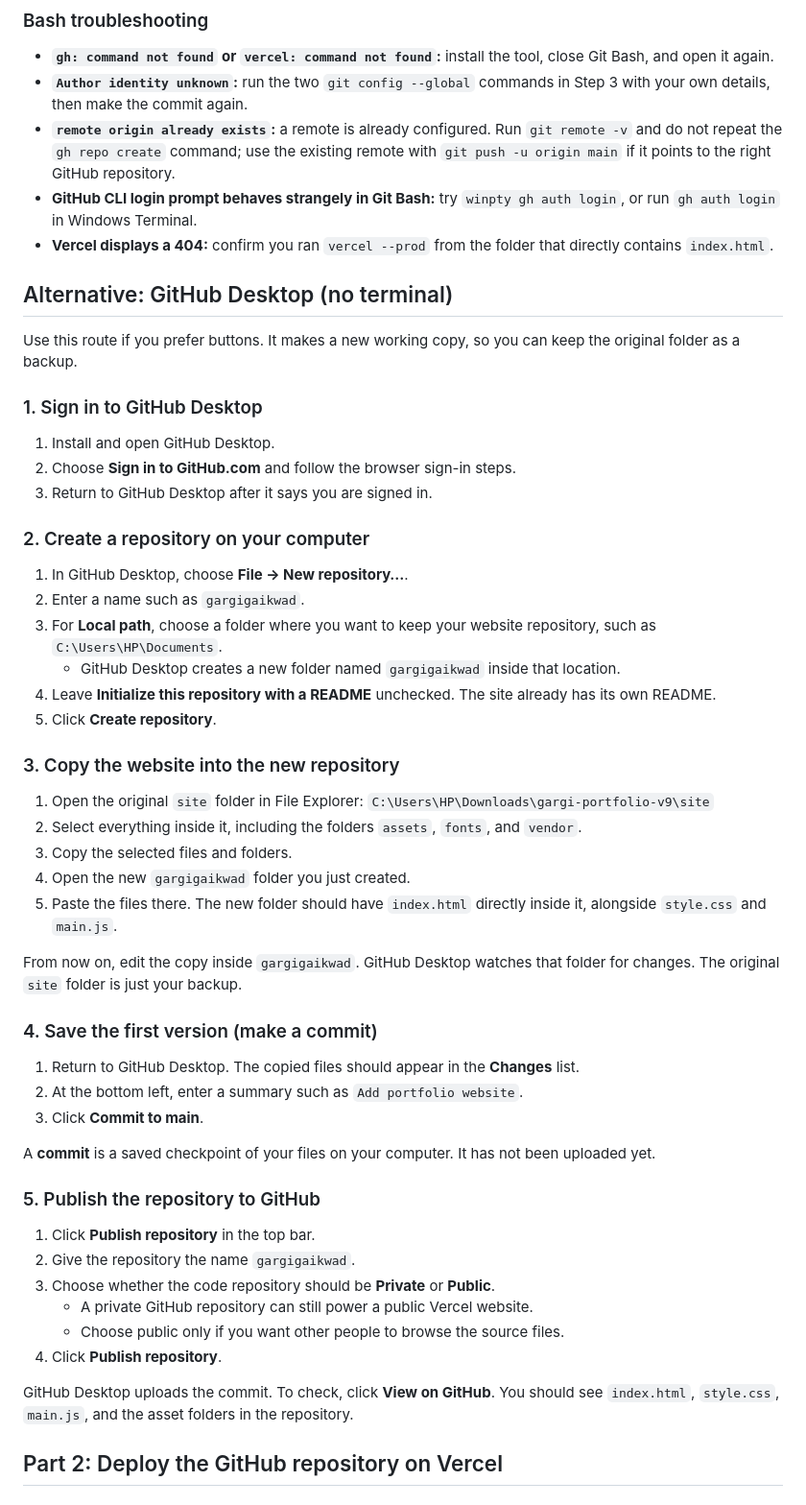
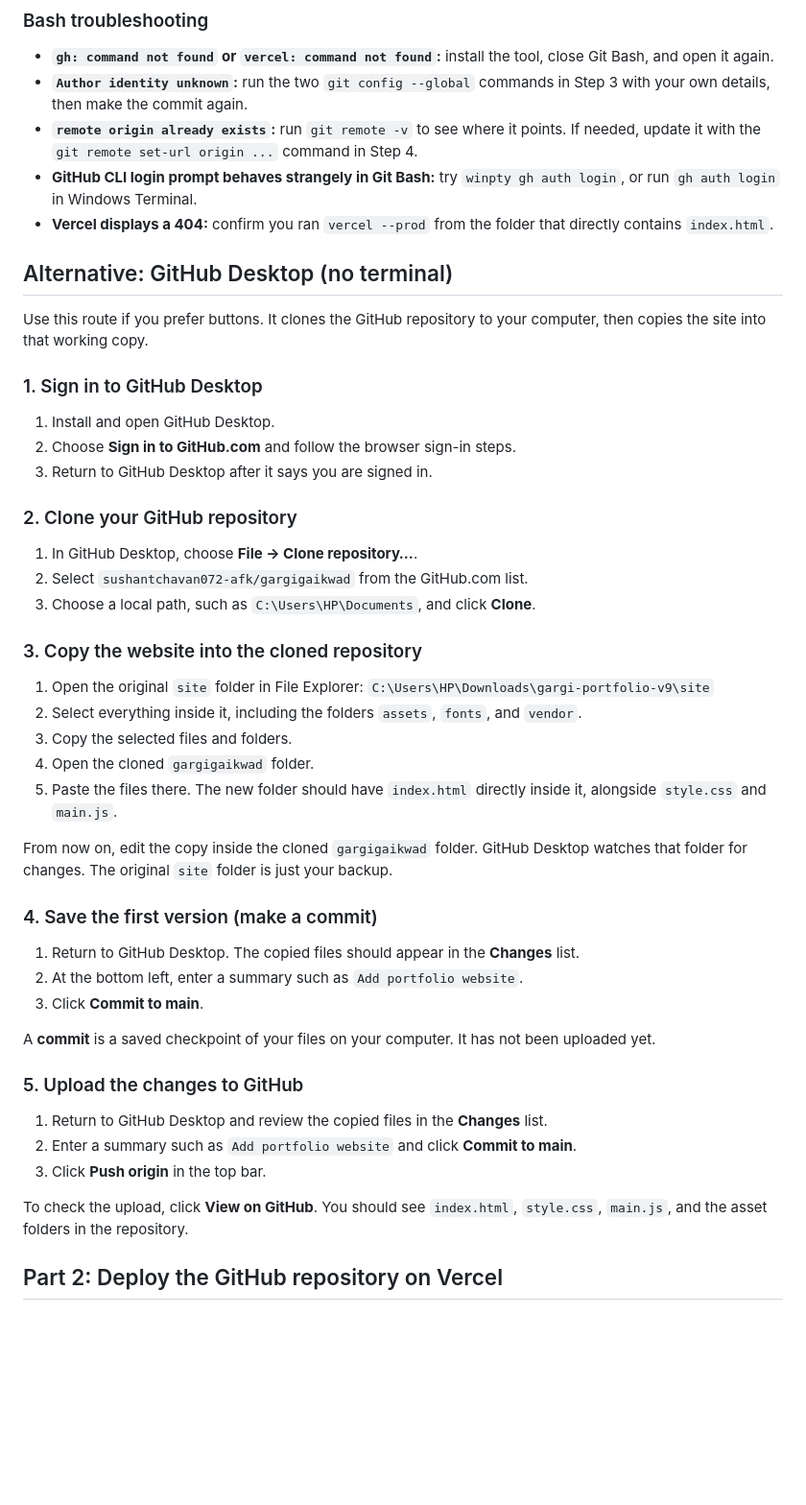
Before and after one commit to sushantchavan072-afk/gargigaikwad, a Markdown page: GITHUB-VERCEL-BEGINNER-GUIDE.md, the part around the change. Shown at 96% size. GitHub-like rendering; blank space fills up the shorter version.

Commit message:
Add GitHub and Vercel Bash guide

```diff
--- a/GITHUB-VERCEL-BEGINNER-GUIDE.md
+++ b/GITHUB-VERCEL-BEGINNER-GUIDE.md
@@ -168,13 +168,13 @@ Change the commit message to briefly describe your update. `git push` sends the
 
 - **`gh: command not found` or `vercel: command not found`:** install the tool, close Git Bash, and open it again.
 - **`Author identity unknown`:** run the two `git config --global` commands in Step 3 with your own details, then make the commit again.
-- **`remote origin already exists`:** a remote is already configured. Run `git remote -v` and do not repeat the `gh repo create` command; use the existing remote with `git push -u origin main` if it points to the right GitHub repository.
+- **`remote origin already exists`:** run `git remote -v` to see where it points. If needed, update it with the `git remote set-url origin ...` command in Step 4.
 - **GitHub CLI login prompt behaves strangely in Git Bash:** try `winpty gh auth login`, or run `gh auth login` in Windows Terminal.
 - **Vercel displays a 404:** confirm you ran `vercel --prod` from the folder that directly contains `index.html`.
 
 ## Alternative: GitHub Desktop (no terminal)
 
-Use this route if you prefer buttons. It makes a new working copy, so you can keep the original folder as a backup.
+Use this route if you prefer buttons. It clones the GitHub repository to your computer, then copies the site into that working copy.
 
 ### 1. Sign in to GitHub Desktop
 
@@ -182,25 +182,22 @@ Use this route if you prefer buttons. It makes a new working copy, so you can ke
 2. Choose **Sign in to GitHub.com** and follow the browser sign-in steps.
 3. Return to GitHub Desktop after it says you are signed in.
 
-### 2. Create a repository on your computer
+### 2. Clone your GitHub repository
 
-1. In GitHub Desktop, choose **File → New repository…**.
-2. Enter a name such as `gargigaikwad`.
-3. For **Local path**, choose a folder where you want to keep your website repository, such as `C:\Users\HP\Documents`.
-   - GitHub Desktop creates a new folder named `gargigaikwad` inside that location.
-4. Leave **Initialize this repository with a README** unchecked. The site already has its own README.
-5. Click **Create repository**.
+1. In GitHub Desktop, choose **File → Clone repository…**.
+2. Select `sushantchavan072-afk/gargigaikwad` from the GitHub.com list.
+3. Choose a local path, such as `C:\Users\HP\Documents`, and click **Clone**.
 
-### 3. Copy the website into the new repository
+### 3. Copy the website into the cloned repository
 
 1. Open the original `site` folder in File Explorer:
    `C:\Users\HP\Downloads\gargi-portfolio-v9\site`
 2. Select everything inside it, including the folders `assets`, `fonts`, and `vendor`.
 3. Copy the selected files and folders.
-4. Open the new `gargigaikwad` folder you just created.
+4. Open the cloned `gargigaikwad` folder.
 5. Paste the files there. The new folder should have `index.html` directly inside it, alongside `style.css` and `main.js`.
 
-From now on, edit the copy inside `gargigaikwad`. GitHub Desktop watches that folder for changes. The original `site` folder is just your backup.
+From now on, edit the copy inside the cloned `gargigaikwad` folder. GitHub Desktop watches that folder for changes. The original `site` folder is just your backup.
 
 ### 4. Save the first version (make a commit)
 
@@ -210,16 +207,13 @@ From now on, edit the copy inside `gargigaikwad`. GitHub Desktop watches that fo
 
 A **commit** is a saved checkpoint of your files on your computer. It has not been uploaded yet.
 
-### 5. Publish the repository to GitHub
+### 5. Upload the changes to GitHub
 
-1. Click **Publish repository** in the top bar.
-2. Give the repository the name `gargigaikwad`.
-3. Choose whether the code repository should be **Private** or **Public**.
-   - A private GitHub repository can still power a public Vercel website.
-   - Choose public only if you want other people to browse the source files.
-4. Click **Publish repository**.
+1. Return to GitHub Desktop and review the copied files in the **Changes** list.
+2. Enter a summary such as `Add portfolio website` and click **Commit to main**.
+3. Click **Push origin** in the top bar.
 
-GitHub Desktop uploads the commit. To check, click **View on GitHub**. You should see `index.html`, `style.css`, `main.js`, and the asset folders in the repository.
+To check the upload, click **View on GitHub**. You should see `index.html`, `style.css`, `main.js`, and the asset folders in the repository.
 
 ## Part 2: Deploy the GitHub repository on Vercel
 
```
